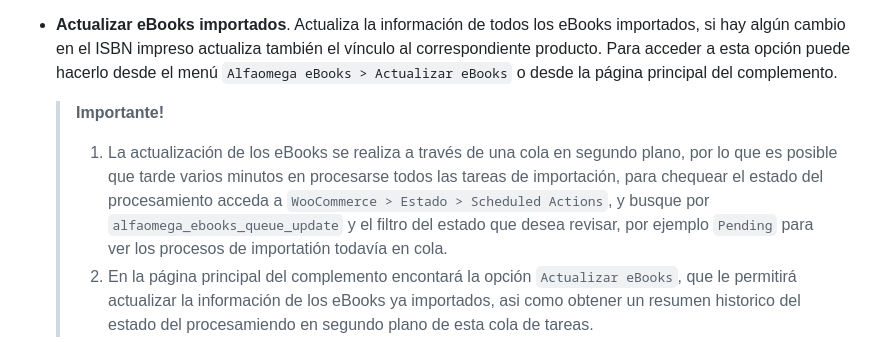
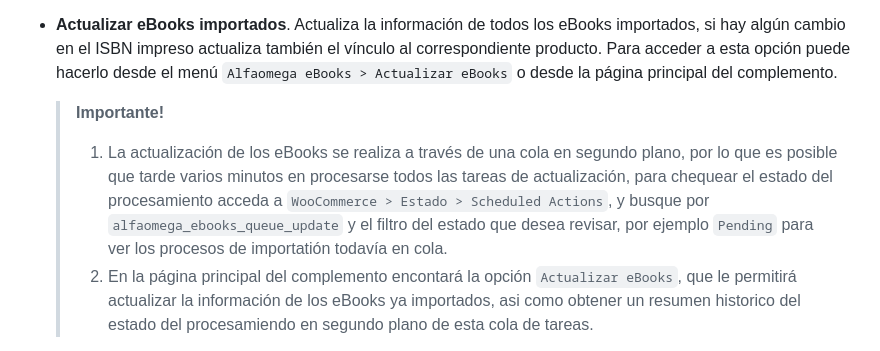
Before and after one commit to AlfaomegaGrupoEditor/alfaomega-ebooks, a Markdown page: README.md, the part around the change. Rendered like a GitHub page.

```diff
--- a/README.md
+++ b/README.md
@@ -84,7 +84,7 @@ Para editar los eBooks de un producto contamos con las siguientes opciones en el
 
 - **Actualizar eBooks importados**. Actualiza la información de todos los eBooks importados, si hay algún cambio en el ISBN impreso actualiza también el vínculo al correspondiente producto. Para acceder a esta opción puede hacerlo desde el menú `Alfaomega eBooks > Actualizar eBooks` o desde la página principal del complemento.
   > **Importante!**
-  > 1. La actualización de los eBooks se realiza a través de una cola en segundo plano, por lo que es posible que tarde varios minutos en procesarse todos las tareas de importación, para chequear el estado del procesamiento acceda a `WooCommerce > Estado > Scheduled Actions`, y busque por `alfaomega_ebooks_queue_update` y el filtro del estado que desea revisar, por ejemplo `Pending` para ver los procesos de importatión todavía en cola.
+  > 1. La actualización de los eBooks se realiza a través de una cola en segundo plano, por lo que es posible que tarde varios minutos en procesarse todos las tareas de actualización, para chequear el estado del procesamiento acceda a `WooCommerce > Estado > Scheduled Actions`, y busque por `alfaomega_ebooks_queue_update` y el filtro del estado que desea revisar, por ejemplo `Pending` para ver los procesos de importatión todavía en cola.
   > 2. En la página principal del complemento encontará la opción `Actualizar eBooks`, que le permitirá actualizar la información de los eBooks ya importados, asi como obtener un resumen historico del estado del procesamiendo en segundo plano de esta cola de tareas.
 - **Vincular eBooks con productos**. Obtiene la lista de eBooks importados, no vinculados a un producto e intenta los vincularlo con un producto existente usando el ISBN del libro impreso.
 
```
